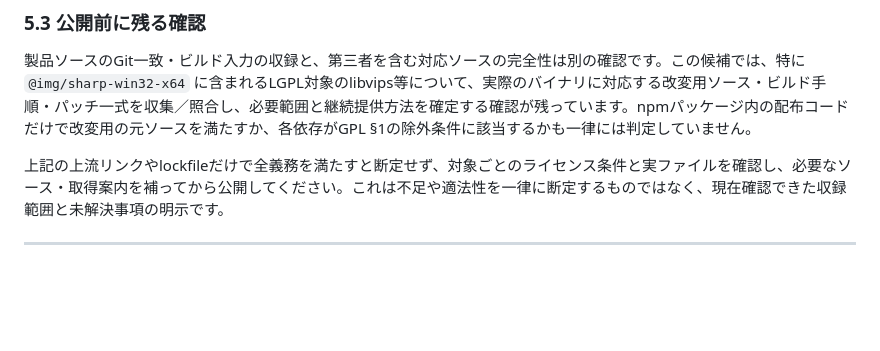
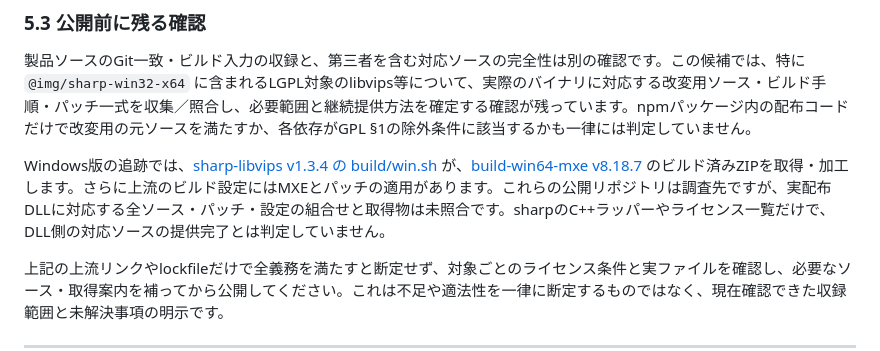
Before and after one commit to kintaro1221/whisper-oh-kami, a Markdown page: docs/distribution/build-from-source.md, the part around the change. GitHub-like rendering; blank space fills up the shorter version.

```diff
--- a/docs/distribution/build-from-source.md
+++ b/docs/distribution/build-from-source.md
@@ -179,6 +179,8 @@ GPLv3 §1は、改変に適した形式のソースと、生成・インスト
 
 製品ソースのGit一致・ビルド入力の収録と、第三者を含む対応ソースの完全性は別の確認です。この候補では、特に `@img/sharp-win32-x64` に含まれるLGPL対象のlibvips等について、実際のバイナリに対応する改変用ソース・ビルド手順・パッチ一式を収集／照合し、必要範囲と継続提供方法を確定する確認が残っています。npmパッケージ内の配布コードだけで改変用の元ソースを満たすか、各依存がGPL §1の除外条件に該当するかも一律には判定していません。
 
+Windows版の追跡では、[sharp-libvips v1.3.4 の build/win.sh](https://github.com/lovell/sharp-libvips/blob/v1.3.4/build/win.sh) が、[build-win64-mxe v8.18.7](https://github.com/libvips/build-win64-mxe/tree/v8.18.7) のビルド済みZIPを取得・加工します。さらに上流のビルド設定にはMXEとパッチの適用があります。これらの公開リポジトリは調査先ですが、実配布DLLに対応する全ソース・パッチ・設定の組合せと取得物は未照合です。sharpのC++ラッパーやライセンス一覧だけで、DLL側の対応ソースの提供完了とは判定していません。
+
 上記の上流リンクやlockfileだけで全義務を満たすと断定せず、対象ごとのライセンス条件と実ファイルを確認し、必要なソース・取得案内を補ってから公開してください。これは不足や適法性を一律に断定するものではなく、現在確認できた収録範囲と未解決事項の明示です。
 
 ---
```
Also changed, not shown: docs/legal/data-flow-matrix.md (+14 -12 lines), docs/legal/privacy-policy.md (+5 -4 lines).
